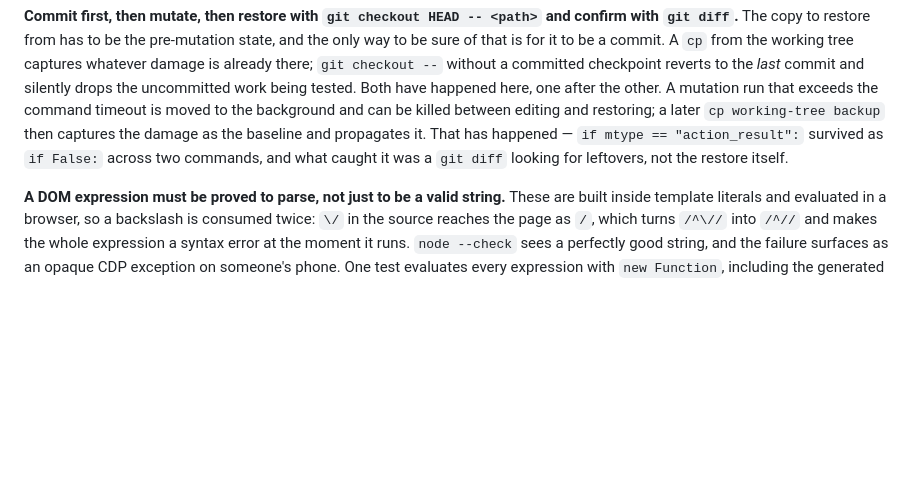
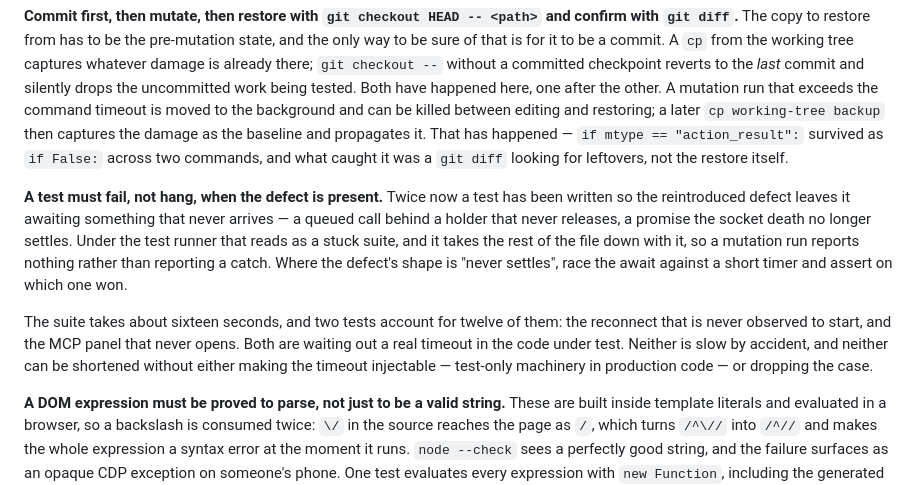
Before and after one commit to FinalTheory/ClaudeAnywhere, a Markdown page: AGENTS.md, the part around the change. GitHub-like rendering; blank space fills up the shorter version.

Commit message:
docs: a test must fail rather than hang when the defect is back
Twice in two review rounds a test signalled by hanging: a queued call
behind a holder that never releases, and a promise the socket death no
longer settles. The runner reads that as a stuck suite and takes the
file with it, so a mutation run reports nothing rather than a catch.

Also records why the suite costs sixteen seconds, so the two tests that
wait out real timeouts are not shortened by someone who does not know
the alternative is test-only machinery in production code.

```diff
--- a/AGENTS.md
+++ b/AGENTS.md
@@ -179,6 +179,22 @@ propagates it. That has happened — `if mtype == "action_result":` survived
 as `if False:` across two commands, and what caught it was a `git diff`
 looking for leftovers, not the restore itself.
 
+**A test must fail, not hang, when the defect is present.** Twice now a
+test has been written so the reintroduced defect leaves it awaiting
+something that never arrives — a queued call behind a holder that never
+releases, a promise the socket death no longer settles. Under the test
+runner that reads as a stuck suite, and it takes the rest of the file
+down with it, so a mutation run reports nothing rather than reporting a
+catch. Where the defect's shape is "never settles", race the await
+against a short timer and assert on which one won.
+
+The suite takes about sixteen seconds, and two tests account for twelve
+of them: the reconnect that is never observed to start, and the MCP panel
+that never opens. Both are waiting out a real timeout in the code under
+test. Neither is slow by accident, and neither can be shortened without
+either making the timeout injectable — test-only machinery in production
+code — or dropping the case.
+
 **A DOM expression must be proved to parse, not just to be a valid
 string.** These are built inside template literals and evaluated in a
 browser, so a backslash is consumed twice: `\/` in the source reaches the
```
